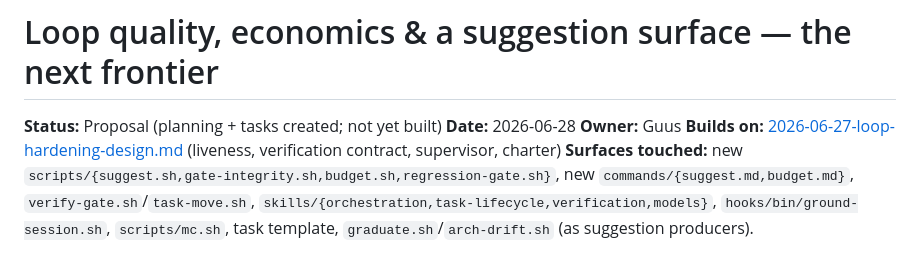
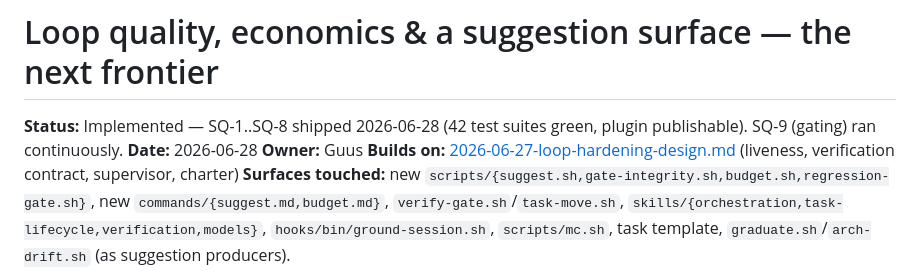
Before and after one commit to guuslangelaar0/workbench, a Markdown page: docs/design/2026-06-28-loop-quality-economics-design.md, the part around one of its changes. GitHub-like rendering.

Commit message:
design: mark loop-quality-economics spec implemented (SQ-1..SQ-8 shipped, 42 suites green)

```diff
--- a/docs/design/2026-06-28-loop-quality-economics-design.md
+++ b/docs/design/2026-06-28-loop-quality-economics-design.md
@@ -1,6 +1,6 @@
 # Loop quality, economics & a suggestion surface — the next frontier
 
-**Status:** Proposal (planning + tasks created; not yet built)
+**Status:** Implemented — SQ-1..SQ-8 shipped 2026-06-28 (42 test suites green, plugin publishable). SQ-9 (gating) ran continuously.
 **Date:** 2026-06-28
 **Owner:** Guus
 **Builds on:** [2026-06-27-loop-hardening-design.md](2026-06-27-loop-hardening-design.md) (liveness, verification contract, supervisor, charter)
```
Also changed, not shown: other parts of docs/design/2026-06-28-loop-quality-economics-design.md (+9 -9 lines).
